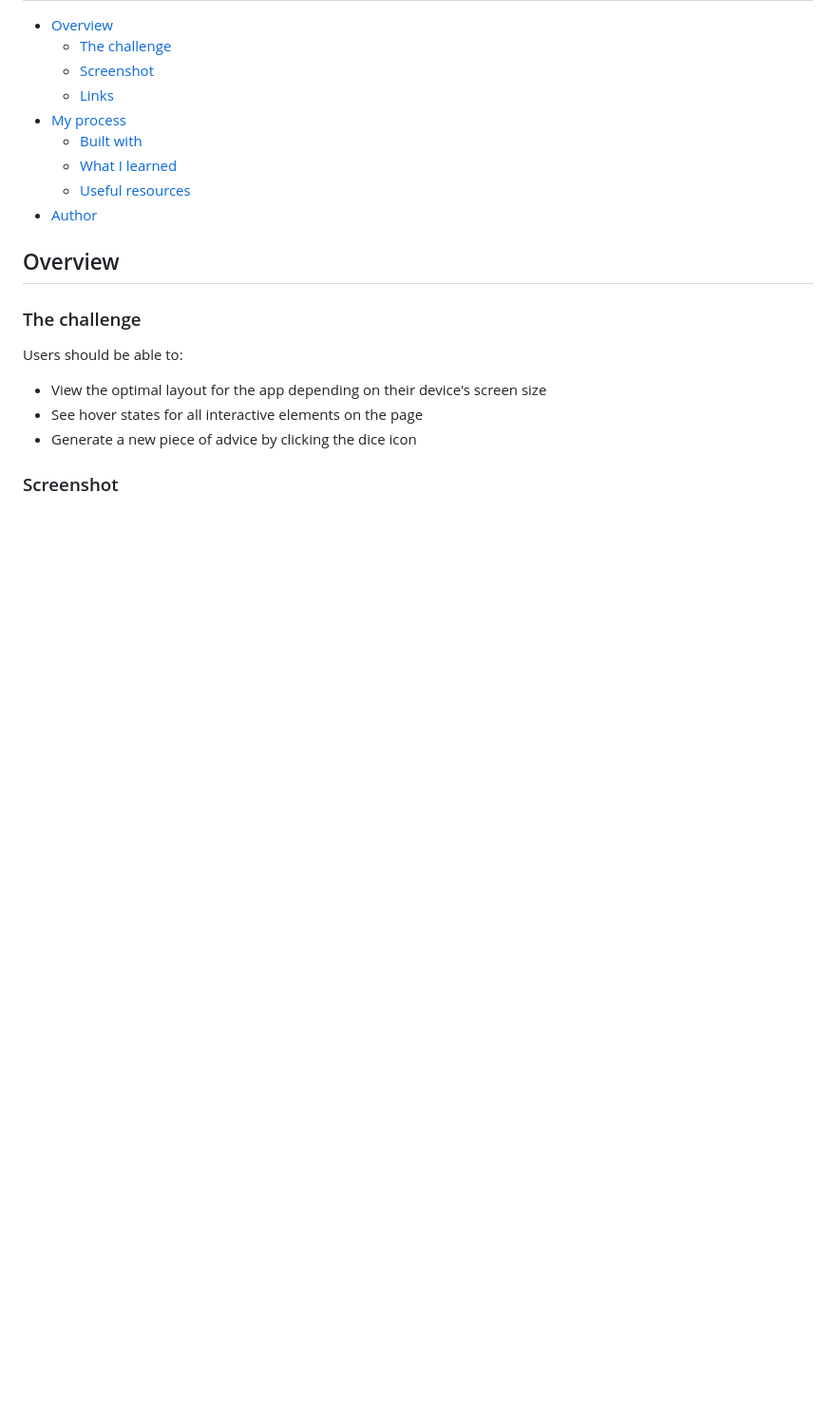
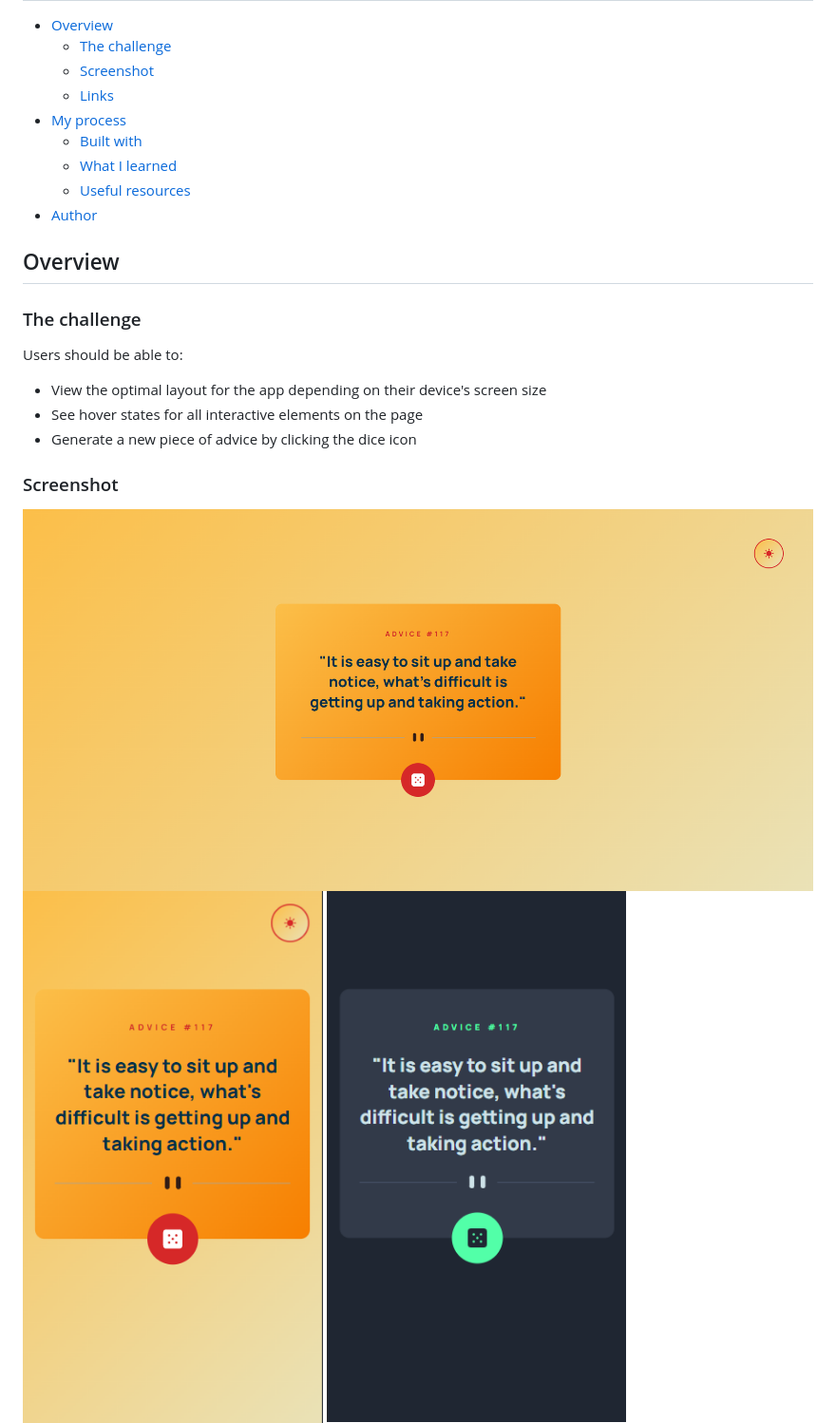
Before and after one commit to doganfurkan/advice-generator-app-main, a Markdown page: README.md, the part around the change printed below. Shown: that part at 95% size. Rendered like a GitHub page; pictures changed too: images/ss-light-mobile.png (added), images/ss-light.png (added); blank space fills up the shorter version.

Commit message:
Light thene added to readme file

```diff
--- a/README.md
+++ b/README.md
@@ -26,4 +26,7 @@ Users should be able to:
 
 ### Screenshot
 
+![Desktop](./images/ss-light.png)
+![Mobile](./images/ss-light-mobile.png)
+![Mobile](./images/ssmobil.png)
 ![Desktop](./images/ss.png)
```
Also changed, not shown: other parts of README.md (+0 -1 lines).
